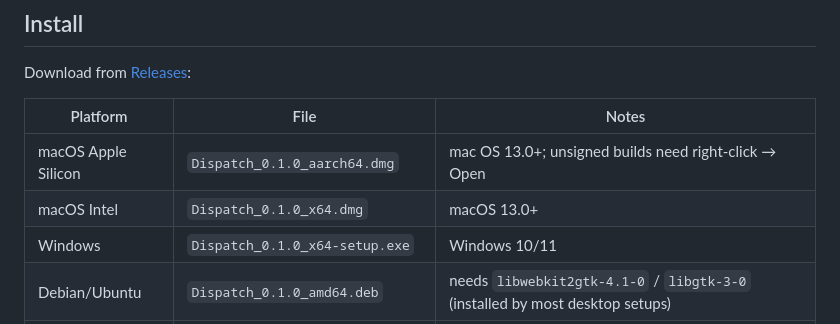
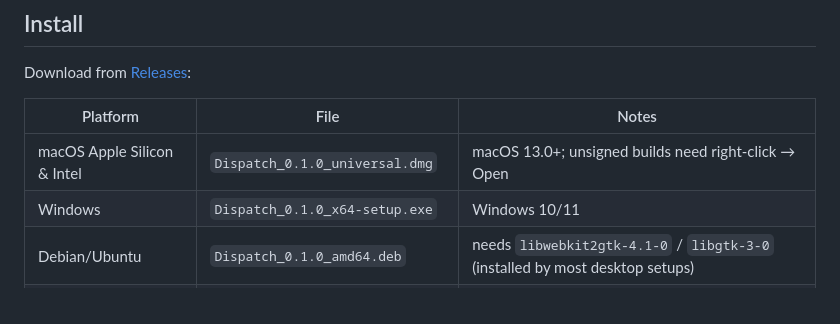
Before and after one commit to Roqak/dispatch, a Markdown page: README.md, the part around the change. GitHub-like rendering.

Commit message:
Point README install table at the shipped universal dmg

```diff
--- a/README.md
+++ b/README.md
@@ -46,8 +46,7 @@ Download from [Releases](https://github.com/Roqak/dispatch/releases/latest):
 
 | Platform | File | Notes |
 |---|---|---|
-| macOS Apple Silicon | `Dispatch_0.1.0_aarch64.dmg` | mac OS 13.0+; unsigned builds need right-click → Open |
-| macOS Intel | `Dispatch_0.1.0_x64.dmg` | macOS 13.0+ |
+| macOS Apple Silicon & Intel | `Dispatch_0.1.0_universal.dmg` | macOS 13.0+; unsigned builds need right-click → Open |
 | Windows | `Dispatch_0.1.0_x64-setup.exe` | Windows 10/11 |
 | Debian/Ubuntu | `Dispatch_0.1.0_amd64.deb` | needs `libwebkit2gtk-4.1-0` / `libgtk-3-0` (installed by most desktop setups) |
 | Fedora/RHEL | `Dispatch-0.1.0-1.x86_64.rpm` | same |
```
